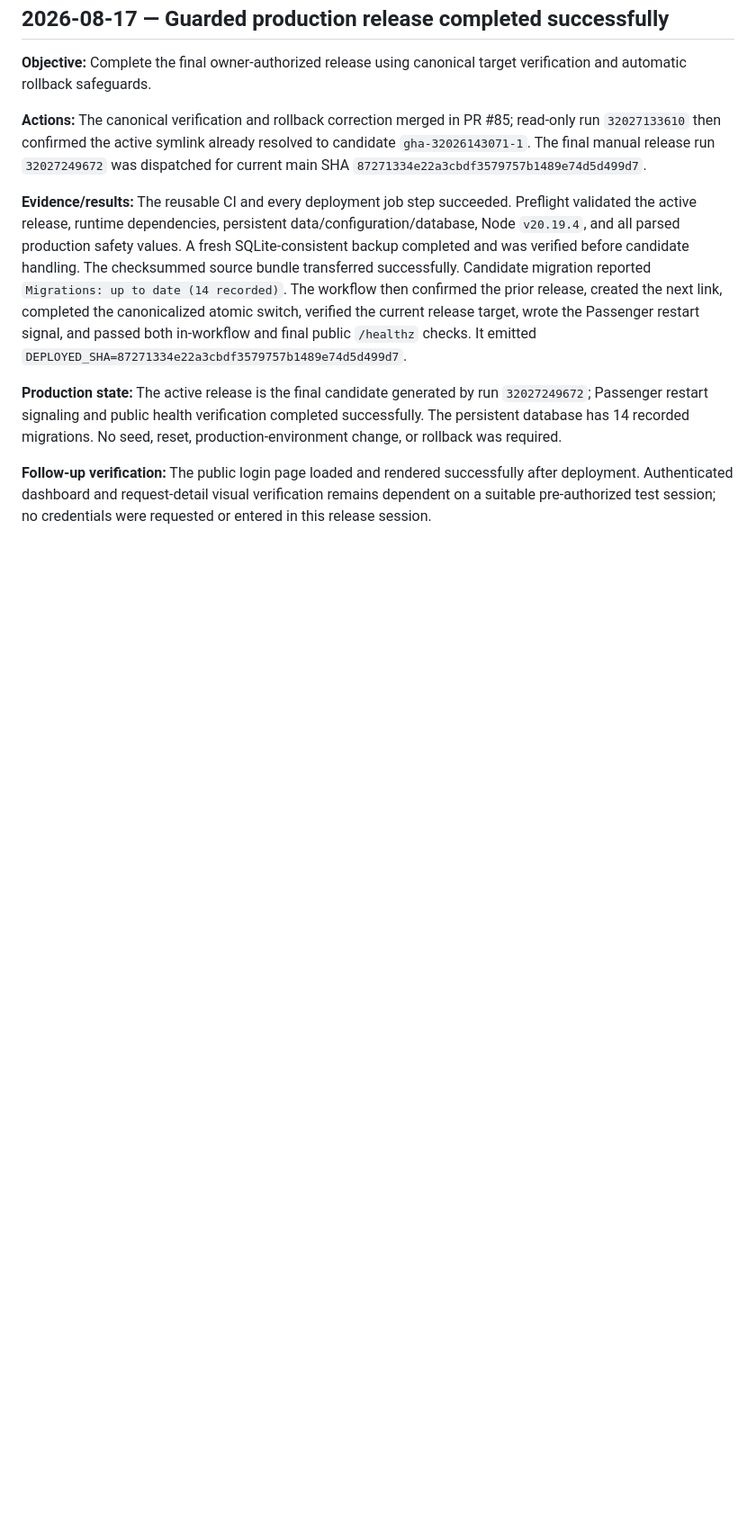
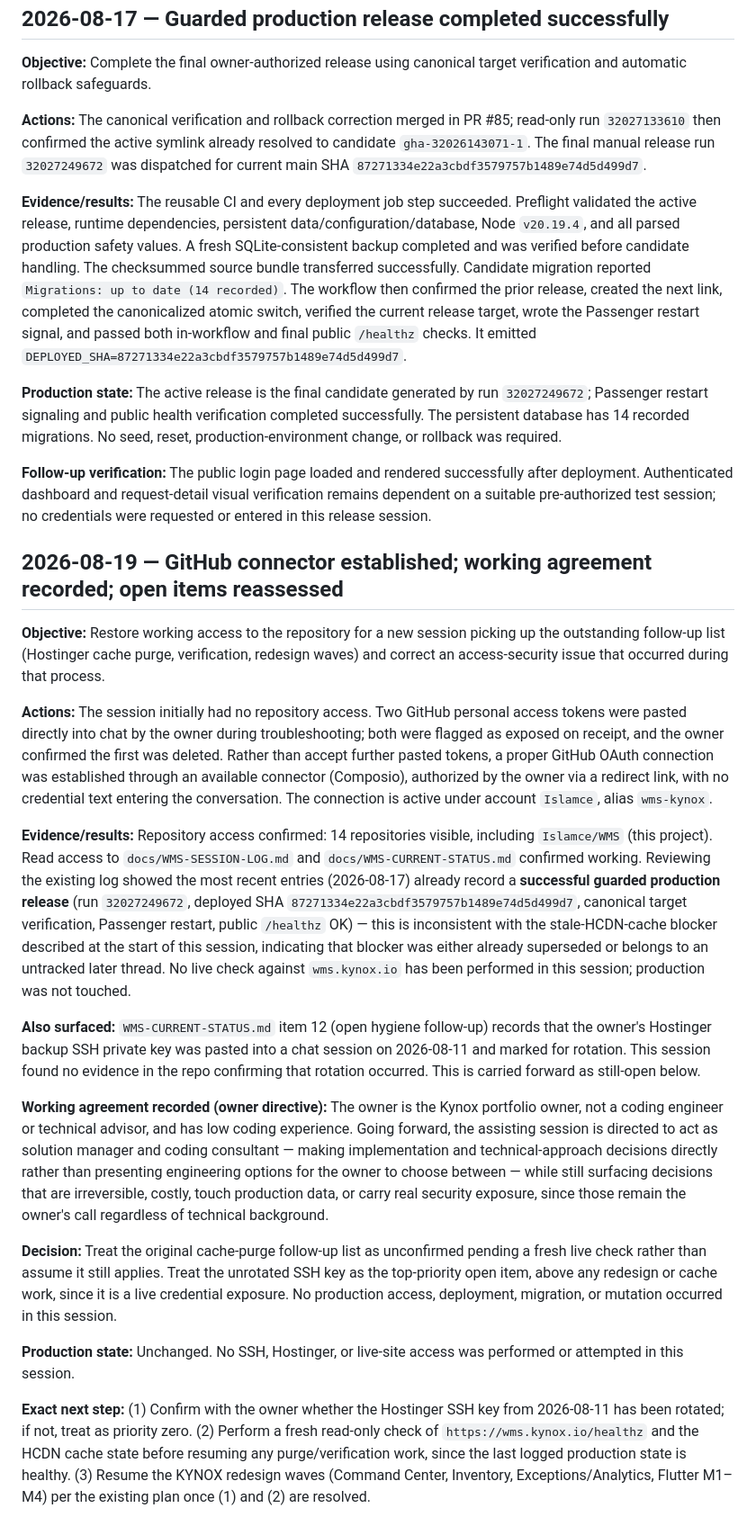
Before and after one commit to Islamce/WMS, a Markdown page: docs/WMS-SESSION-LOG.md, the part around the change. Shown at 90% size. Rendered like a GitHub page; blank space fills up the shorter version.

Commit message:
docs(session-log): record GitHub connector setup, token exposure handling, and owner working-agreement (2026-08-19)

```diff
--- a/docs/WMS-SESSION-LOG.md
+++ b/docs/WMS-SESSION-LOG.md
@@ -1243,3 +1243,21 @@ Every future AI or human session that changes understanding, code, data, configu
 **Production state:** The active release is the final candidate generated by run `32027249672`; Passenger restart signaling and public health verification completed successfully. The persistent database has 14 recorded migrations. No seed, reset, production-environment change, or rollback was required.
 
 **Follow-up verification:** The public login page loaded and rendered successfully after deployment. Authenticated dashboard and request-detail visual verification remains dependent on a suitable pre-authorized test session; no credentials were requested or entered in this release session.
+
+## 2026-08-19 — GitHub connector established; working agreement recorded; open items reassessed
+
+**Objective:** Restore working access to the repository for a new session picking up the outstanding follow-up list (Hostinger cache purge, verification, redesign waves) and correct an access-security issue that occurred during that process.
+
+**Actions:** The session initially had no repository access. Two GitHub personal access tokens were pasted directly into chat by the owner during troubleshooting; both were flagged as exposed on receipt, and the owner confirmed the first was deleted. Rather than accept further pasted tokens, a proper GitHub OAuth connection was established through an available connector (Composio), authorized by the owner via a redirect link, with no credential text entering the conversation. The connection is active under account `Islamce`, alias `wms-kynox`.
+
+**Evidence/results:** Repository access confirmed: 14 repositories visible, including `Islamce/WMS` (this project). Read access to `docs/WMS-SESSION-LOG.md` and `docs/WMS-CURRENT-STATUS.md` confirmed working. Reviewing the existing log showed the most recent entries (2026-08-17) already record a **successful guarded production release** (run `32027249672`, deployed SHA `87271334e22a3cbdf3579757b1489e74d5d499d7`, canonical target verification, Passenger restart, public `/healthz` OK) — this is inconsistent with the stale-HCDN-cache blocker described at the start of this session, indicating that blocker was either already superseded or belongs to an untracked later thread. No live check against `wms.kynox.io` has been performed in this session; production was not touched.
+
+**Also surfaced:** `WMS-CURRENT-STATUS.md` item 12 (open hygiene follow-up) records that the owner's Hostinger backup SSH private key was pasted into a chat session on 2026-08-11 and marked for rotation. This session found no evidence in the repo confirming that rotation occurred. This is carried forward as still-open below.
+
+**Working agreement recorded (owner directive):** The owner is the Kynox portfolio owner, not a coding engineer or technical advisor, and has low coding experience. Going forward, the assisting session is directed to act as solution manager and coding consultant — making implementation and technical-approach decisions directly rather than presenting engineering options for the owner to choose between — while still surfacing decisions that are irreversible, costly, touch production data, or carry real security exposure, since those remain the owner's call regardless of technical background.
+
+**Decision:** Treat the original cache-purge follow-up list as unconfirmed pending a fresh live check rather than assume it still applies. Treat the unrotated SSH key as the top-priority open item, above any redesign or cache work, since it is a live credential exposure. No production access, deployment, migration, or mutation occurred in this session.
+
+**Production state:** Unchanged. No SSH, Hostinger, or live-site access was performed or attempted in this session.
+
+**Exact next step:** (1) Confirm with the owner whether the Hostinger SSH key from 2026-08-11 has been rotated; if not, treat as priority zero. (2) Perform a fresh read-only check of `https://wms.kynox.io/healthz` and the HCDN cache state before resuming any purge/verification work, since the last logged production state is healthy. (3) Resume the KYNOX redesign waves (Command Center, Inventory, Exceptions/Analytics, Flutter M1–M4) per the existing plan once (1) and (2) are resolved.
```
